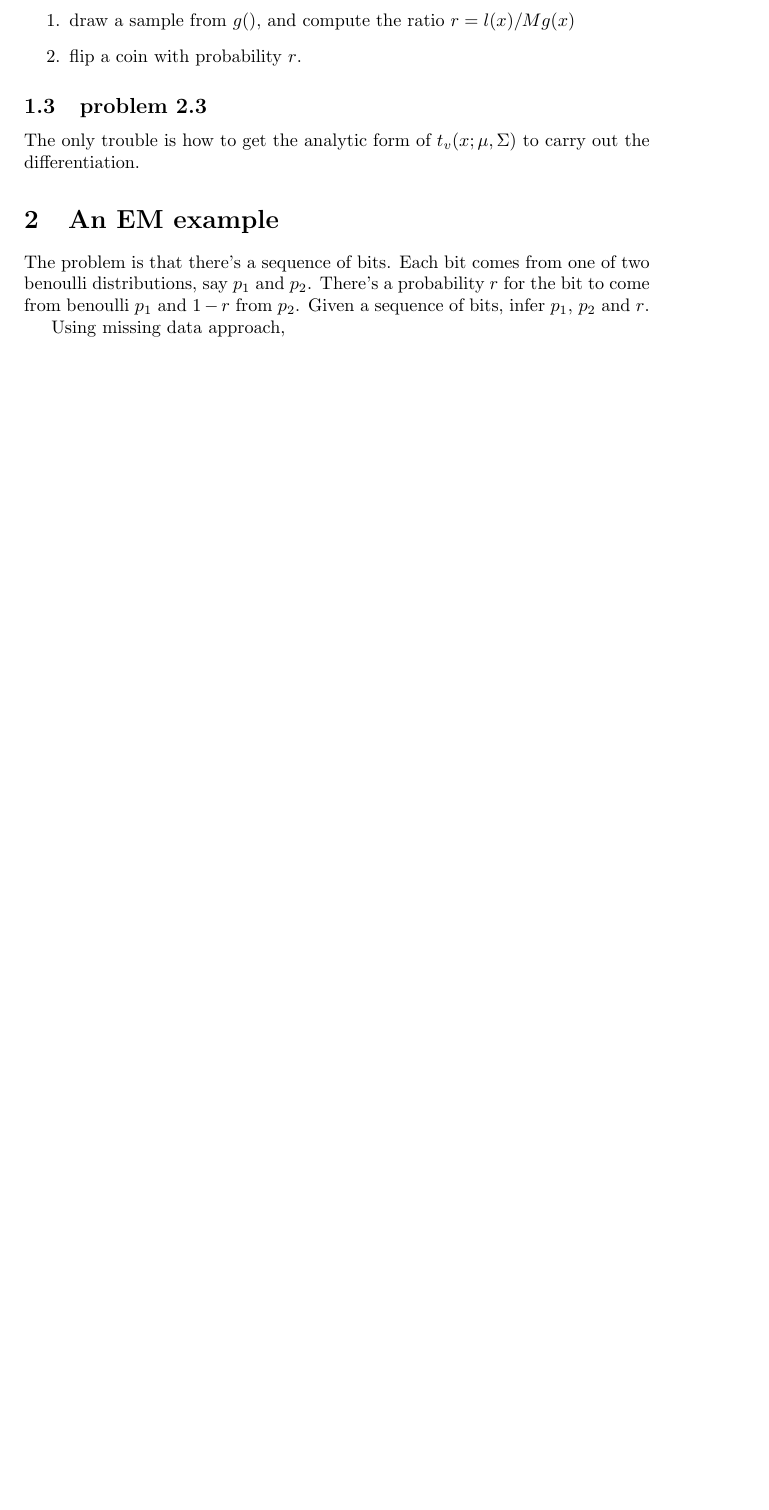
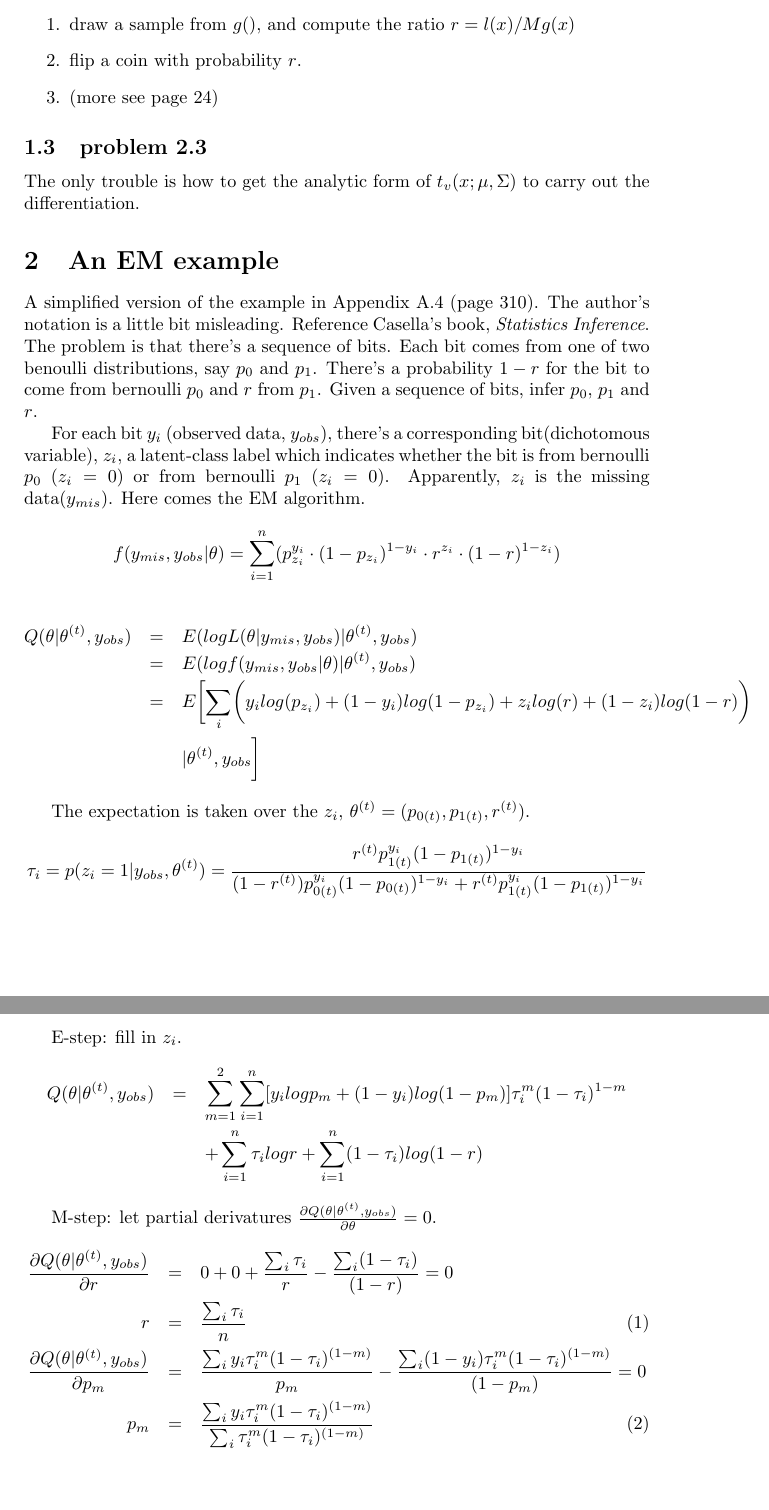
Before and after one commit to polyactis/test, a LaTeX paper (trunk/MC/problems.tex): part of page 2 of 2 before the commit and two parts of pages 2 and 3 of 3 after it, the two joined at a grey line, cut so that both start at the same text, the shorter picture padded with empty space. Compiled offline with pdfLaTeX.

Commit message:
add an EM example
git-svn-id: svn+ssh1999://crocea.mednet.ucla.edu/usr/local/svn/test@135 1f031e46-900f-0410-8561-9f4ed0c18923

```diff
--- a/trunk/MC/problems.tex
+++ b/trunk/MC/problems.tex
@@ -34,6 +36,7 @@ We want to generate random variables that follow a distribution, $\pi(x)$. Suppo
 \begin{enumerate}
 \item draw a sample from $g()$, and compute the ratio $r=l(x)/Mg(x)$
 \item flip a coin with probability $r$.
+\item (more see page 24)
 \end{enumerate}
 
 
@@ -41,8 +44,39 @@ We want to generate random variables that follow a distribution, $\pi(x)$. Suppo
 The only trouble is how to get the analytic form of $t_v(x; \mu, \Sigma)$ to carry out the differentiation.
 
 \section{An EM example}
-The problem is that there's a sequence of bits. Each bit comes from one of two benoulli distributions, say $p_1$ and $p_2$. There's a probability $r$ for the bit to come from benoulli $p_1$ and $1-r$ from $p_2$. Given a sequence of bits, infer $p_1$, $p_2$ and $r$.
+A simplified version of the example in Appendix A.4 (page 310). The author's notation is a little bit misleading. Reference Casella's book, \emph{Statistics Inference}.
+The problem is that there's a sequence of bits. Each bit comes from one of two benoulli distributions, say $p_0$ and $p_1$. There's a probability $1-r$ for the bit to come from bernoulli $p_0$ and $r$ from $p_1$. Given a sequence of bits, infer $p_0$, $p_1$ and $r$.
 
-Using missing data approach,
+For each bit $y_i$ (observed data, $y_{obs}$), there's a corresponding bit(dichotomous variable), $z_i$, a latent-class label which indicates whether the bit is from bernoulli $p_0$ ($z_i=0$) or from bernoulli $p_1$ ($z_i=0$). Apparently, $z_i$ is the missing data($y_{mis}$). Here comes the EM algorithm.
+
+\begin{displaymath}
+f(y_{mis}, y_{obs} | \theta) = \sum_{i=1}^n(p_{z_i}^{y_i}\cdot(1-p_{z_i})^{1-y_i} \cdot r^{z_i} \cdot (1-r)^{1-z_i})
+\end{displaymath}
+
+\begin{eqnarray*}
+Q(\theta | \theta^{(t)}, y_{obs} ) & = & E(log L(\theta |y_{mis}, y_{obs}) | \theta^{(t)}, y_{obs} ) \\
+& = & E(log f(y_{mis}, y_{obs} | \theta ) | \theta^{(t)}, y_{obs} ) \\
+& = & E\biggl[\sum_i \biggl(y_i log(p_{z_i}) + (1-y_i)log(1-p_{z_i}) + z_i log(r) + (1-z_i)log(1-r) \biggr) \\
+& & | \theta^{(t)}, y_{obs} \biggr]
+\end{eqnarray*}
+
+The expectation is taken over the $z_i$, $\theta^{(t)} = (p_{0(t)}, p_{1(t)}, r^{(t)} )$.
+\begin{displaymath}
+\tau_i = p(z_i=1 | y_{obs}, \theta^{(t)}) =  \frac{r^{(t)} p_{1(t)}^{y_i} (1-p_{1(t)})^{1-y_i} } {(1-r^{(t)}) p_{0(t)}^{y_i} (1-p_{0(t)})^{1-y_i} + r^{(t)} p_{1(t)}^{y_i} (1-p_{1(t)})^{1-y_i} }
+\end{displaymath}
+
+E-step: fill in $z_i$.
+\begin{eqnarray*}
+Q(\theta | \theta^{(t)}, y_{obs} ) &=& \sum_{m=1}^2 \sum_{i=1}^n [y_i log p_m + (1-y_i) log(1-p_m)] \tau_i^m (1-\tau_i)^{1-m} \\
+&& + \sum_{i=1}^n \tau_i log r + \sum_{i=1}^n (1-\tau_i) log (1-r)
+\end{eqnarray*}
+
+M-step: let partial derivatures $\frac{\partial Q(\theta | \theta^{(t)}, y_{obs} ) } {\partial \theta} = 0$.
+\begin{eqnarray}
+\frac{\partial Q(\theta | \theta^{(t)}, y_{obs} ) } {\partial r} & = & 0 + 0 + \frac{\sum_i\tau_i}{r} - \frac{\sum_i(1-\tau_i)}{(1-r)}= 0 \nonumber \\
+r & = & \frac{\sum_i \tau_i}{n} \\
+\frac{\partial Q(\theta | \theta^{(t)}, y_{obs} ) } {\partial p_m } & = & \frac{\sum_i y_i\tau_i^m (1-\tau_i)^{(1-m)} }{p_m} - \frac{\sum_i (1-y_i)\tau_i^m (1-\tau_i)^{(1-m)}}{(1-p_m)} = 0 \nonumber \\
+p_m & = & \frac{\sum_i y_i \tau_i^m (1-\tau_i)^{(1-m)} }{ \sum_i \tau_i^m (1-\tau_i)^{(1-m)} }
+\end{eqnarray}
 
 \end{document}
```
Also changed, not shown: trunk/MC/problems.tex (10 more changed lines).
